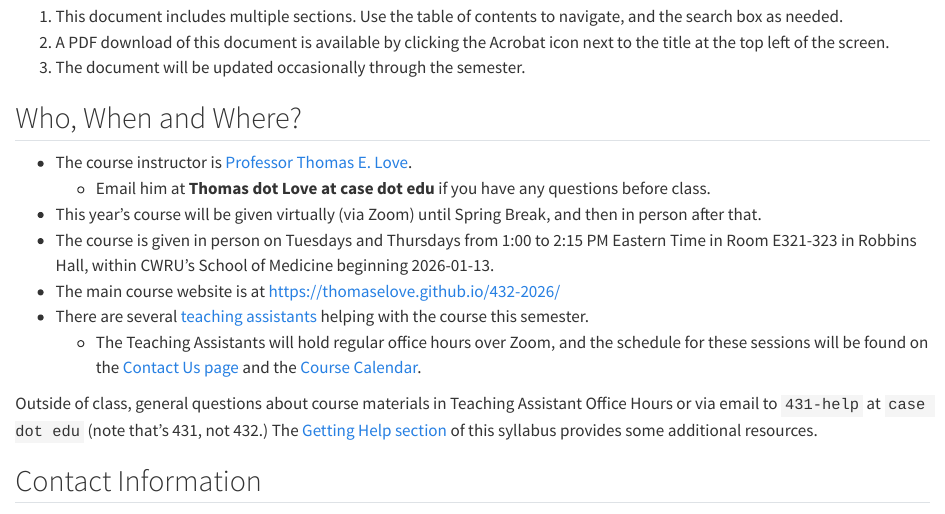
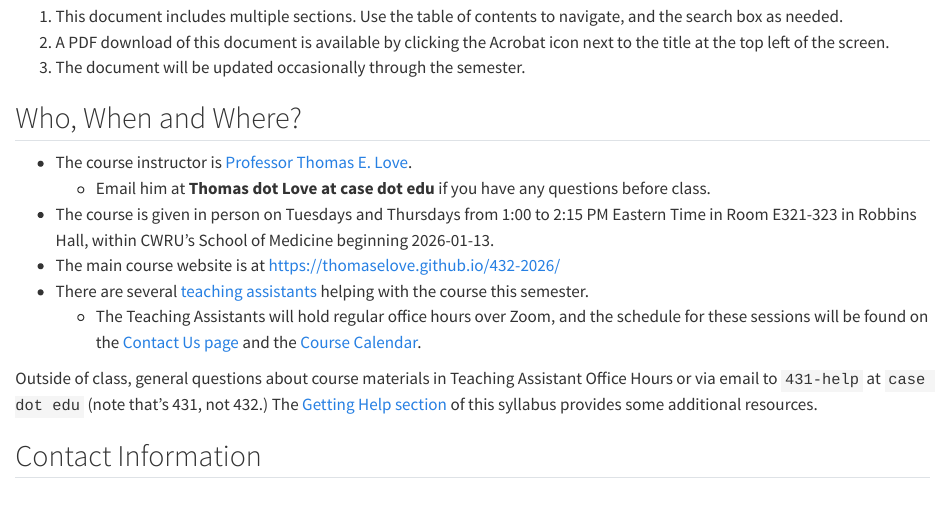
Before and after one commit to THOMASELOVE/432-syllabus-2026, a Quarto document (index.qmd): the page in a window 1100 px wide, from 180 px down. Rendered offline with R 4.5, knitr and Pandoc in place of Quarto, with nearby package versions.

Commit message:
Syllabus updated.

```diff
--- a/index.qmd
+++ b/index.qmd
@@ -12,7 +12,6 @@ This is the Spring 2026 syllabus for PQHS / CRSP / MPHP 432: Data Science for Bi
 
 - The course instructor is [Professor Thomas E. Love](03-drlove.qmd).
     - Email him at **Thomas dot Love at case dot edu** if you have any questions before class.
-- This year's course will be given virtually (via Zoom) until Spring Break, and then in person after that.
 - The course is given in person on Tuesdays and Thursdays from 1:00 to 2:15 PM Eastern Time in Room E321-323 in Robbins Hall, within CWRU's School of Medicine beginning 2026-01-13.
 - The main course website is at <https://thomaselove.github.io/432-2026/>
 - There are several [teaching assistants](04-teachingassistants.qmd) helping with the course this semester.
```
Also changed, not shown: docs/search.json, 1 other file.
